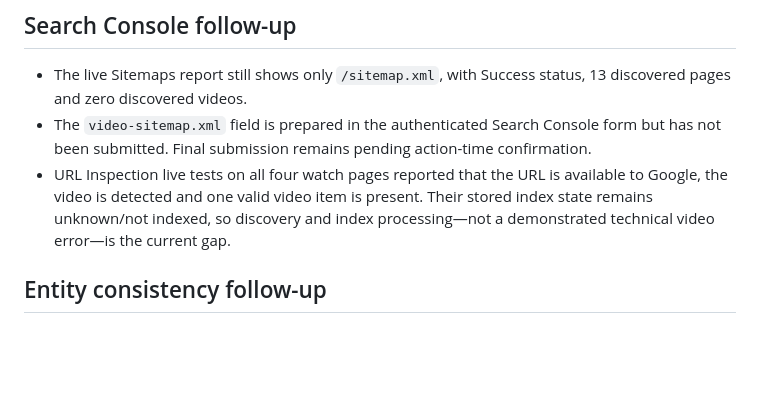
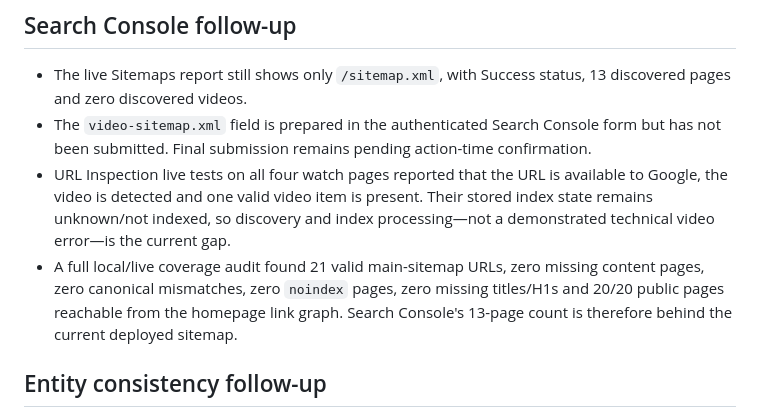
Before and after one commit to atiftaftaf/apsdrone-website, a Markdown page: marketing-kit/google-business-growth-2026-08-30.md, the part around the change. Drawn GitHub-style; blank space fills up the shorter version.

Commit message:
Audit sitemap and indexability coverage

```diff
--- a/marketing-kit/google-business-growth-2026-08-30.md
+++ b/marketing-kit/google-business-growth-2026-08-30.md
@@ -148,6 +148,7 @@ These are controlled lab results, not field Core Web Vitals. Search Console stil
 - The live Sitemaps report still shows only `/sitemap.xml`, with Success status, 13 discovered pages and zero discovered videos.
 - The `video-sitemap.xml` field is prepared in the authenticated Search Console form but has not been submitted. Final submission remains pending action-time confirmation.
 - URL Inspection live tests on all four watch pages reported that the URL is available to Google, the video is detected and one valid video item is present. Their stored index state remains unknown/not indexed, so discovery and index processing—not a demonstrated technical video error—is the current gap.
+- A full local/live coverage audit found 21 valid main-sitemap URLs, zero missing content pages, zero canonical mismatches, zero `noindex` pages, zero missing titles/H1s and 20/20 public pages reachable from the homepage link graph. Search Console's 13-page count is therefore behind the current deployed sitemap.
 
 ## Entity consistency follow-up
 
```
Also changed, not shown: marketing-kit/google-growth-requirements-audit-2026-08-30.md (+2 -2 lines), marketing-kit/google-indexability-audit-2026-08-30.md (added, +32 -0 lines).
